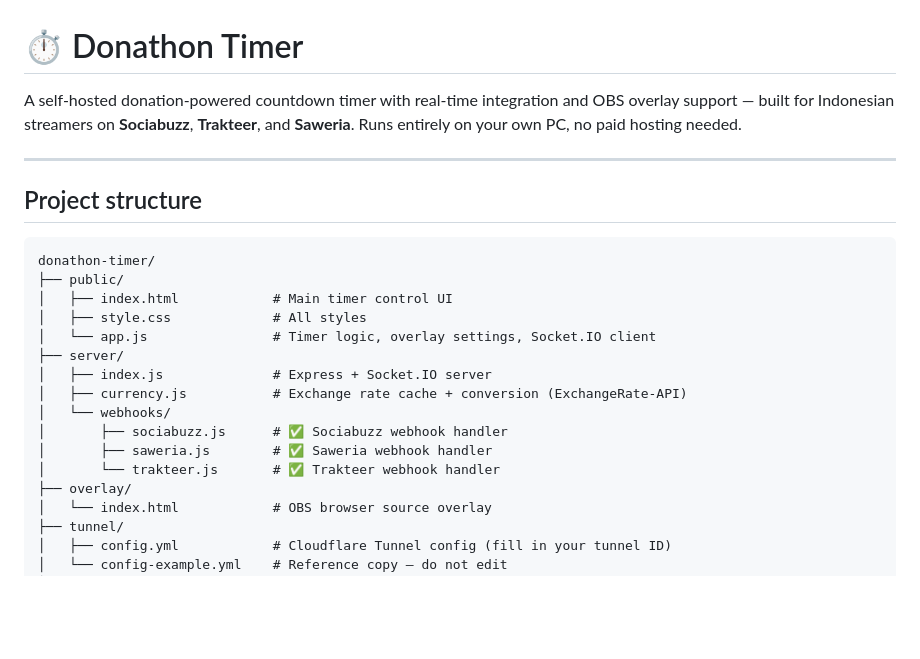
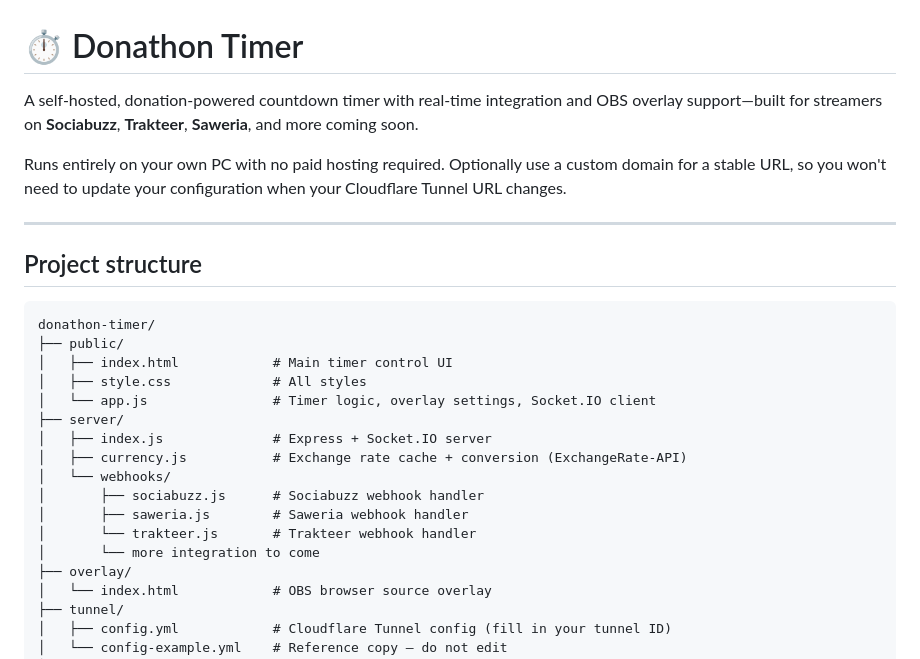
Before and after one commit to ItsRickyBoi/SUBATHONAPP, a Markdown page: README.md, the part around the change. Rendered like a GitHub page; blank space fills up the shorter version.

```diff
--- a/README.md
+++ b/README.md
@@ -1,6 +1,8 @@
 # ⏱ Donathon Timer
 
-A self-hosted donation-powered countdown timer with real-time integration and OBS overlay support — built for Indonesian streamers on **Sociabuzz**, **Trakteer**, and **Saweria**. Runs entirely on your own PC, no paid hosting needed.
+A self-hosted, donation-powered countdown timer with real-time integration and OBS overlay support—built for streamers on **Sociabuzz**, **Trakteer**, **Saweria**, and more coming soon.
+
+Runs entirely on your own PC with no paid hosting required. Optionally use a custom domain for a stable URL, so you won't need to update your configuration when your Cloudflare Tunnel URL changes.
 
 ---
 
@@ -16,9 +18,10 @@ donathon-timer/
 │   ├── index.js              # Express + Socket.IO server
 │   ├── currency.js           # Exchange rate cache + conversion (ExchangeRate-API)
 │   └── webhooks/
-│       ├── sociabuzz.js      # ✅ Sociabuzz webhook handler
-│       ├── saweria.js        # ✅ Saweria webhook handler
-│       └── trakteer.js       # ✅ Trakteer webhook handler
+│       ├── sociabuzz.js      # Sociabuzz webhook handler
+│       ├── saweria.js        # Saweria webhook handler
+│       └── trakteer.js       # Trakteer webhook handler
+│       └── more integration to come
 ├── overlay/
 │   └── index.html            # OBS browser source overlay
 ├── tunnel/
```
